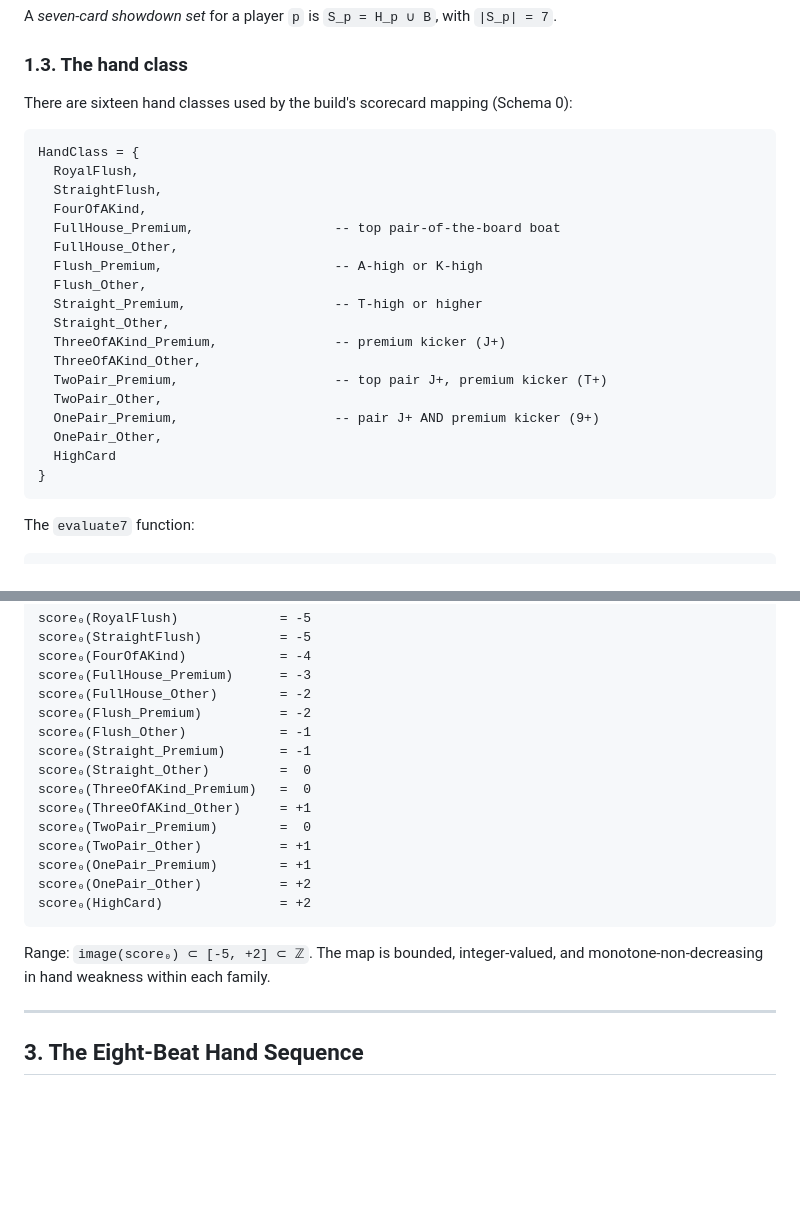
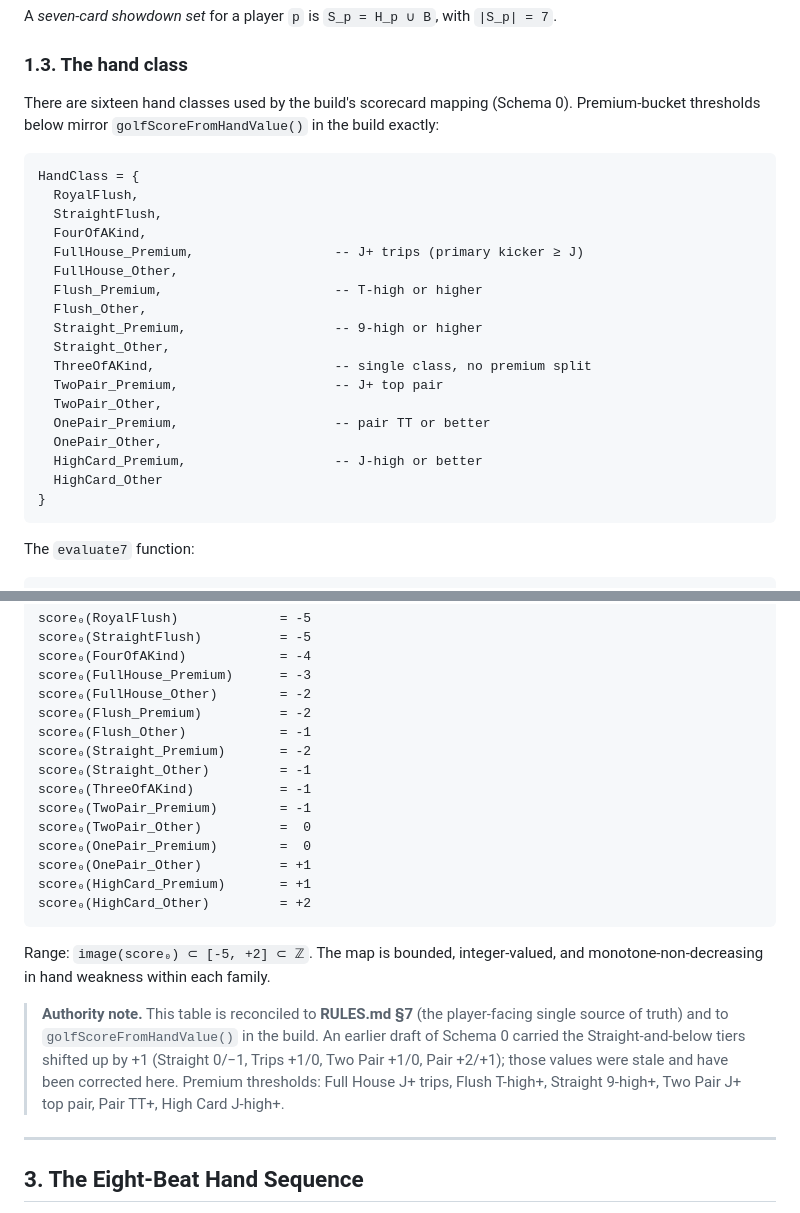
Before and after one commit to YellowJacketTour/YellowJacket, a Markdown page: MATHEMATICAL_SPECIFICATION.md, 2 parts joined by grey strips. Drawn GitHub-style; blank space fills up the shorter version.

````diff
--- a/MATHEMATICAL_SPECIFICATION.md
+++ b/MATHEMATICAL_SPECIFICATION.md
@@ -57,26 +57,27 @@ A *seven-card showdown set* for a player `p` is `S_p = H_p ∪ B`, with `|S_p| =
 
 ### 1.3. The hand class
 
-There are sixteen hand classes used by the build's scorecard mapping (Schema 0):
+There are sixteen hand classes used by the build's scorecard mapping (Schema 0).
+Premium-bucket thresholds below mirror `golfScoreFromHandValue()` in the build exactly:
 
 ```
 HandClass = {
   RoyalFlush,
   StraightFlush,
   FourOfAKind,
-  FullHouse_Premium,                  -- top pair-of-the-board boat
+  FullHouse_Premium,                  -- J+ trips (primary kicker ≥ J)
   FullHouse_Other,
-  Flush_Premium,                      -- A-high or K-high
+  Flush_Premium,                      -- T-high or higher
   Flush_Other,
-  Straight_Premium,                   -- T-high or higher
+  Straight_Premium,                   -- 9-high or higher
   Straight_Other,
-  ThreeOfAKind_Premium,               -- premium kicker (J+)
-  ThreeOfAKind_Other,
-  TwoPair_Premium,                    -- top pair J+, premium kicker (T+)
+  ThreeOfAKind,                       -- single class, no premium split
+  TwoPair_Premium,                    -- J+ top pair
   TwoPair_Other,
-  OnePair_Premium,                    -- pair J+ AND premium kicker (9+)
+  OnePair_Premium,                    -- pair TT or better
   OnePair_Other,
-  HighCard
+  HighCard_Premium,                   -- J-high or better
+  HighCard_Other
 }
 ```
 
@@ -108,18 +109,20 @@ score₀(FullHouse_Premium)      = -3
 score₀(FullHouse_Other)        = -2
 score₀(Flush_Premium)          = -2
 score₀(Flush_Other)            = -1
-score₀(Straight_Premium)       = -1
-score₀(Straight_Other)         =  0
-score₀(ThreeOfAKind_Premium)   =  0
-score₀(ThreeOfAKind_Other)     = +1
-score₀(TwoPair_Premium)        =  0
-score₀(TwoPair_Other)          = +1
-score₀(OnePair_Premium)        = +1
-score₀(OnePair_Other)          = +2
-score₀(HighCard)               = +2
+score₀(Straight_Premium)       = -2
+score₀(Straight_Other)         = -1
+score₀(ThreeOfAKind)           = -1
+score₀(TwoPair_Premium)        = -1
+score₀(TwoPair_Other)          =  0
+score₀(OnePair_Premium)        =  0
+score₀(OnePair_Other)          = +1
+score₀(HighCard_Premium)       = +1
+score₀(HighCard_Other)         = +2
 ```
 
 Range: `image(score₀) ⊂ [-5, +2] ⊂ ℤ`. The map is bounded, integer-valued, and monotone-non-decreasing in hand weakness within each family.
+
+> **Authority note.** This table is reconciled to **RULES.md §7** (the player-facing single source of truth) and to `golfScoreFromHandValue()` in the build. An earlier draft of Schema 0 carried the Straight-and-below tiers shifted up by +1 (Straight 0/−1, Trips +1/0, Two Pair +1/0, Pair +2/+1); those values were stale and have been corrected here. Premium thresholds: Full House J+ trips, Flush T-high+, Straight 9-high+, Two Pair J+ top pair, Pair TT+, High Card J-high+.
 
 ---
 
````
Also changed, not shown: other parts of MATHEMATICAL_SPECIFICATION.md (+29 -3 lines), RULES.md (+25 -8 lines), YELLOW_JACKET_ONE_SHEET.md (added, +112 -0 lines).
